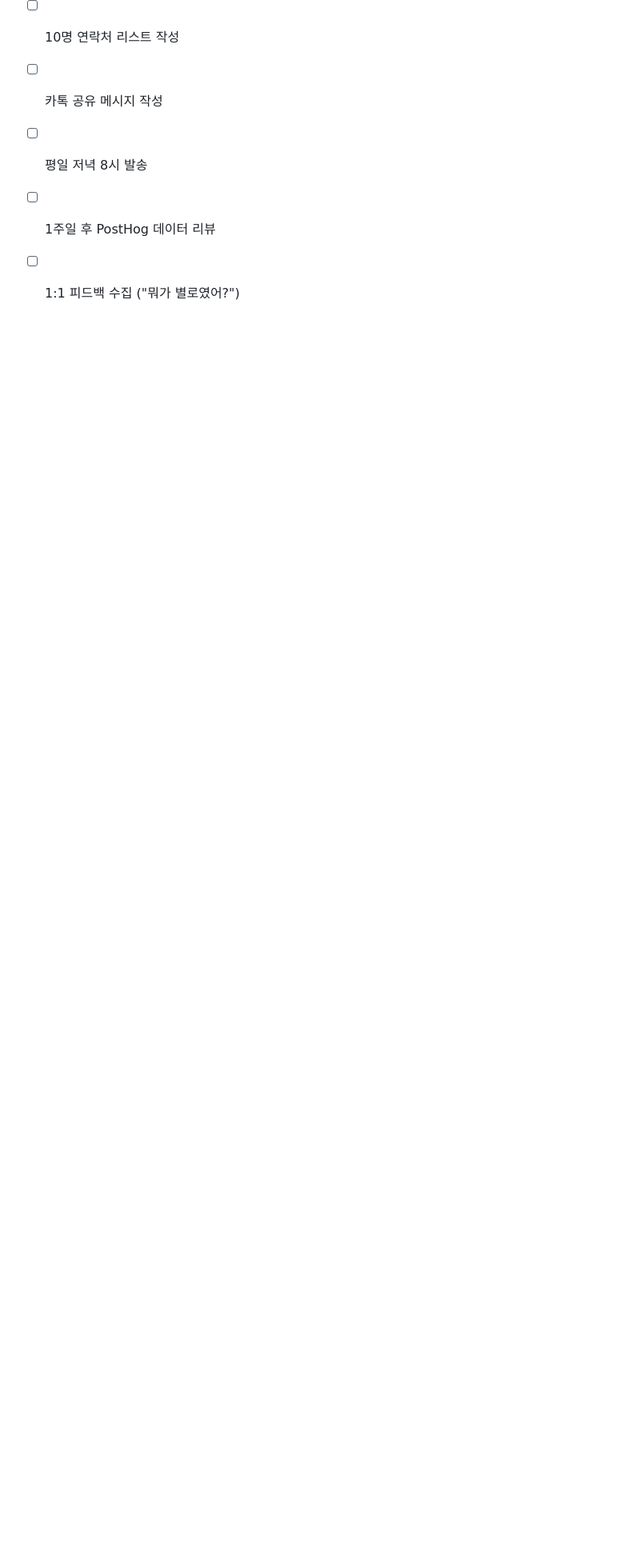
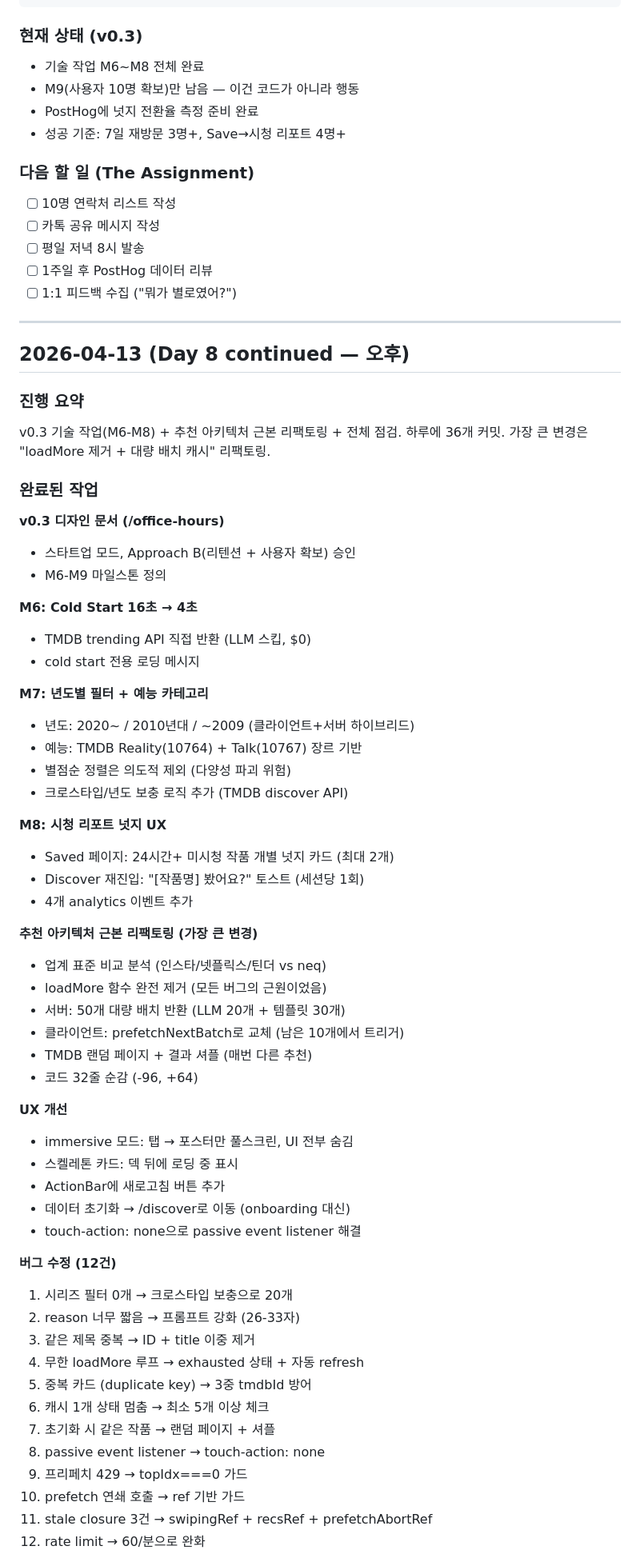
Before and after one commit to bininthehood/neq, a Markdown page: DEVLOG.md, the part around one of its changes. Shown at 80% size. Drawn GitHub-style; blank space fills up the shorter version.

Commit message:
docs: Day 8 최종 — 36개 커밋 정리, loadMore 제거 리팩토링 + 전체 점검
Co-Authored-By: Claude Opus 4.6 (1M context) <noreply@anthropic.com>

```diff
--- a/DEVLOG.md
+++ b/DEVLOG.md
@@ -825,3 +825,62 @@ fc84220 feat(monitoring): Sentry 에러 모니터링 추가
 - [ ] 평일 저녁 8시 발송
 - [ ] 1주일 후 PostHog 데이터 리뷰
 - [ ] 1:1 피드백 수집 ("뭐가 별로였어?")
+
+---
+
+## 2026-04-13 (Day 8 continued — 오후)
+
+### 진행 요약
+v0.3 기술 작업(M6-M8) + 추천 아키텍처 근본 리팩토링 + 전체 점검.
+하루에 36개 커밋. 가장 큰 변경은 "loadMore 제거 + 대량 배치 캐시" 리팩토링.
+
+### 완료된 작업
+
+**v0.3 디자인 문서 (/office-hours)**
+- 스타트업 모드, Approach B(리텐션 + 사용자 확보) 승인
+- M6-M9 마일스톤 정의
+
+**M6: Cold Start 16초 → 4초**
+- TMDB trending API 직접 반환 (LLM 스킵, $0)
+- cold start 전용 로딩 메시지
+
+**M7: 년도별 필터 + 예능 카테고리**
+- 년도: 2020~ / 2010년대 / ~2009 (클라이언트+서버 하이브리드)
+- 예능: TMDB Reality(10764) + Talk(10767) 장르 기반
+- 별점순 정렬은 의도적 제외 (다양성 파괴 위험)
+- 크로스타입/년도 보충 로직 추가 (TMDB discover API)
+
+**M8: 시청 리포트 넛지 UX**
+- Saved 페이지: 24시간+ 미시청 작품 개별 넛지 카드 (최대 2개)
+- Discover 재진입: "[작품명] 봤어요?" 토스트 (세션당 1회)
+- 4개 analytics 이벤트 추가
+
+**추천 아키텍처 근본 리팩토링 (가장 큰 변경)**
+- 업계 표준 비교 분석 (인스타/넷플릭스/틴더 vs neq)
+- loadMore 함수 완전 제거 (모든 버그의 근원이었음)
+- 서버: 50개 대량 배치 반환 (LLM 20개 + 템플릿 30개)
+- 클라이언트: prefetchNextBatch로 교체 (남은 10개에서 트리거)
+- TMDB 랜덤 페이지 + 결과 셔플 (매번 다른 추천)
+- 코드 32줄 순감 (-96, +64)
+
+**UX 개선**
+- immersive 모드: 탭 → 포스터만 풀스크린, UI 전부 숨김
+- 스켈레톤 카드: 덱 뒤에 로딩 중 표시
+- ActionBar에 새로고침 버튼 추가
+- 데이터 초기화 → /discover로 이동 (onboarding 대신)
+- touch-action: none으로 passive event listener 해결
+
+**버그 수정 (12건)**
+1. 시리즈 필터 0개 → 크로스타입 보충으로 20개
+2. reason 너무 짧음 → 프롬프트 강화 (26-33자)
+3. 같은 제목 중복 → ID + title 이중 제거
+4. 무한 loadMore 루프 → exhausted 상태 + 자동 refresh
+5. 중복 카드 (duplicate key) → 3중 tmdbId 방어
+6. 캐시 1개 상태 멈춤 → 최소 5개 이상 체크
+7. 초기화 시 같은 작품 → 랜덤 페이지 + 셔플
+8. passive event listener → touch-action: none
+9. 프리페치 429 → topIdx===0 가드
+10. prefetch 연쇄 호출 → ref 기반 가드
+11. stale closure 3건 → swipingRef + recsRef + prefetchAbortRef
+12. rate limit → 60/분으로 완화
+
```
Also changed, not shown: other parts of DEVLOG.md (+44 -0 lines).
